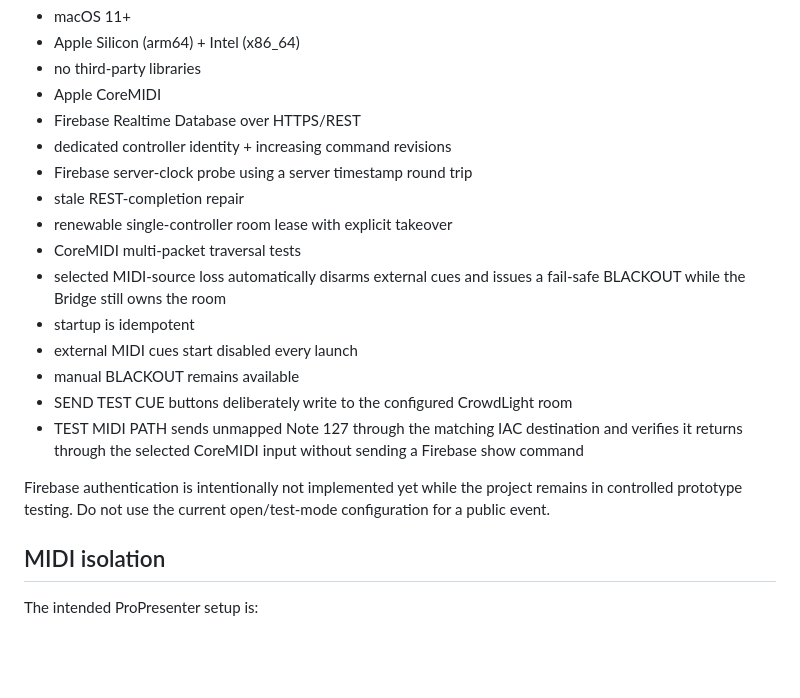
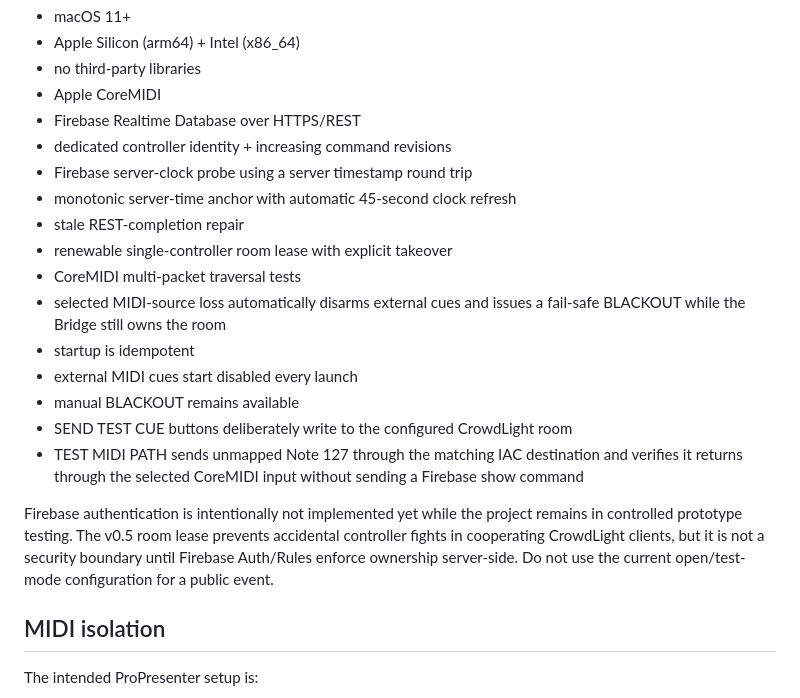
Before and after one commit to jhaago/Crowd-Light-Show, a Markdown page: CrowdLightBridge-README.md, the part around the change. Drawn GitHub-style; blank space fills up the shorter version.

Commit message:
Document Bridge clock and lease limits

```diff
--- a/CrowdLightBridge-README.md
+++ b/CrowdLightBridge-README.md
@@ -15,6 +15,7 @@ Version: **0.5**
 - Firebase Realtime Database over HTTPS/REST
 - dedicated controller identity + increasing command revisions
 - Firebase server-clock probe using a server timestamp round trip
+- monotonic server-time anchor with automatic 45-second clock refresh
 - stale REST-completion repair
 - renewable single-controller room lease with explicit takeover
 - CoreMIDI multi-packet traversal tests
@@ -25,7 +26,7 @@ Version: **0.5**
 - SEND TEST CUE buttons deliberately write to the configured CrowdLight room
 - TEST MIDI PATH sends unmapped Note 127 through the matching IAC destination and verifies it returns through the selected CoreMIDI input without sending a Firebase show command
 
-Firebase authentication is intentionally not implemented yet while the project remains in controlled prototype testing. Do not use the current open/test-mode configuration for a public event.
+Firebase authentication is intentionally not implemented yet while the project remains in controlled prototype testing. The v0.5 room lease prevents accidental controller fights in cooperating CrowdLight clients, but it is not a security boundary until Firebase Auth/Rules enforce ownership server-side. Do not use the current open/test-mode configuration for a public event.
 
 ## MIDI isolation
 
```
